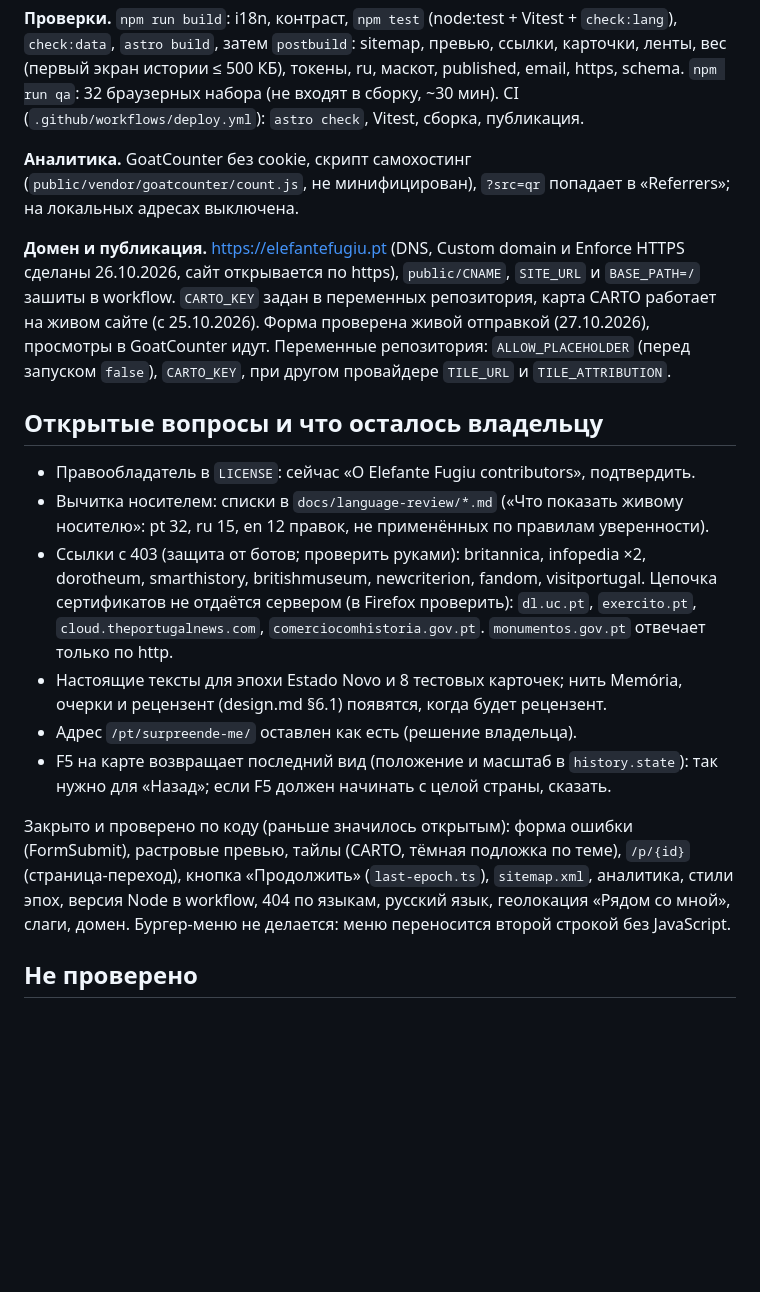
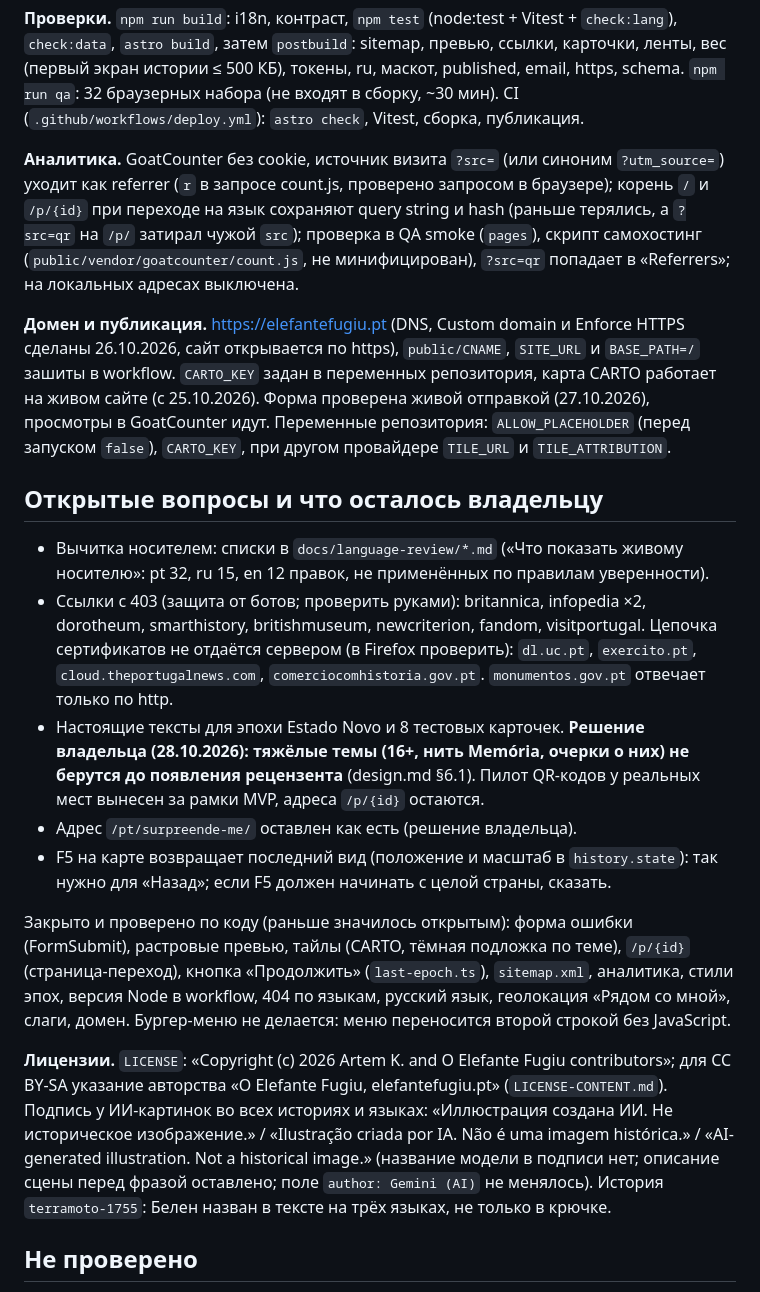
Before and after one commit to kulikov-dev/elefantefugiu, a Markdown page: docs/STATE.md, the part around the change. GitHub-like rendering; blank space fills up the shorter version.

Commit message:
docs: STATE, license holder, captions of AI pictures, source of visits, decisions on heavy topics and the QR pilot
Co-Authored-By: Claude Sonnet 5.5 <noreply@anthropic.com>

```diff
--- a/docs/STATE.md
+++ b/docs/STATE.md
@@ -40,20 +40,21 @@ docs/               design.md, spec.md, STATE.md, history.md, glossary.md, langu
 
 **Проверки.** `npm run build`: i18n, контраст, `npm test` (node:test + Vitest + `check:lang`), `check:data`, `astro build`, затем `postbuild`: sitemap, превью, ссылки, карточки, ленты, вес (первый экран истории ≤ 500 КБ), токены, ru, маскот, published, email, https, schema. `npm run qa`: 32 браузерных набора (не входят в сборку, ~30 мин). CI (`.github/workflows/deploy.yml`): `astro check`, Vitest, сборка, публикация.
 
-**Аналитика.** GoatCounter без cookie, скрипт самохостинг (`public/vendor/goatcounter/count.js`, не минифицирован), `?src=qr` попадает в «Referrers»; на локальных адресах выключена.
+**Аналитика.** GoatCounter без cookie, источник визита `?src=` (или синоним `?utm_source=`) уходит как referrer (`r` в запросе count.js, проверено запросом в браузере); корень `/` и `/p/{id}` при переходе на язык сохраняют query string и hash (раньше терялись, а `?src=qr` на `/p/` затирал чужой `src`); проверка в QA smoke (`pages`), скрипт самохостинг (`public/vendor/goatcounter/count.js`, не минифицирован), `?src=qr` попадает в «Referrers»; на локальных адресах выключена.
 
 **Домен и публикация.** https://elefantefugiu.pt (DNS, Custom domain и Enforce HTTPS сделаны 26.10.2026, сайт открывается по https), `public/CNAME`, `SITE_URL` и `BASE_PATH=/` зашиты в workflow. `CARTO_KEY` задан в переменных репозитория, карта CARTO работает на живом сайте (с 25.10.2026). Форма проверена живой отправкой (27.10.2026), просмотры в GoatCounter идут. Переменные репозитория: `ALLOW_PLACEHOLDER` (перед запуском `false`), `CARTO_KEY`, при другом провайдере `TILE_URL` и `TILE_ATTRIBUTION`.
 
 ## Открытые вопросы и что осталось владельцу
 
-- Правообладатель в `LICENSE`: сейчас «O Elefante Fugiu contributors», подтвердить.
 - Вычитка носителем: списки в `docs/language-review/*.md` («Что показать живому носителю»: pt 32, ru 15, en 12 правок, не применённых по правилам уверенности).
 - Ссылки с 403 (защита от ботов; проверить руками): britannica, infopedia ×2, dorotheum, smarthistory, britishmuseum, newcriterion, fandom, visitportugal. Цепочка сертификатов не отдаётся сервером (в Firefox проверить): `dl.uc.pt`, `exercito.pt`, `cloud.theportugalnews.com`, `comerciocomhistoria.gov.pt`. `monumentos.gov.pt` отвечает только по http.
-- Настоящие тексты для эпохи Estado Novo и 8 тестовых карточек; нить Memória, очерки и рецензент (design.md §6.1) появятся, когда будет рецензент.
+- Настоящие тексты для эпохи Estado Novo и 8 тестовых карточек. **Решение владельца (28.10.2026): тяжёлые темы (16+, нить Memória, очерки о них) не берутся до появления рецензента** (design.md §6.1). Пилот QR-кодов у реальных мест вынесен за рамки MVP, адреса `/p/{id}` остаются.
 - Адрес `/pt/surpreende-me/` оставлен как есть (решение владельца).
 - F5 на карте возвращает последний вид (положение и масштаб в `history.state`): так нужно для «Назад»; если F5 должен начинать с целой страны, сказать.
 
 Закрыто и проверено по коду (раньше значилось открытым): форма ошибки (FormSubmit), растровые превью, тайлы (CARTO, тёмная подложка по теме), `/p/{id}` (страница-переход), кнопка «Продолжить» (`last-epoch.ts`), `sitemap.xml`, аналитика, стили эпох, версия Node в workflow, 404 по языкам, русский язык, геолокация «Рядом со мной», слаги, домен. Бургер-меню не делается: меню переносится второй строкой без JavaScript.
+
+**Лицензии.** `LICENSE`: «Copyright (c) 2026 Artem K. and O Elefante Fugiu contributors»; для CC BY-SA указание авторства «O Elefante Fugiu, elefantefugiu.pt» (`LICENSE-CONTENT.md`). Подпись у ИИ-картинок во всех историях и языках: «Иллюстрация создана ИИ. Не историческое изображение.» / «Ilustração criada por IA. Não é uma imagem histórica.» / «AI-generated illustration. Not a historical image.» (название модели в подписи нет; описание сцены перед фразой оставлено; поле `author: Gemini (AI)` не менялось). История `terramoto-1755`: Белен назван в тексте на трёх языках, не только в крючке.
 
 ## Не проверено
 
```
